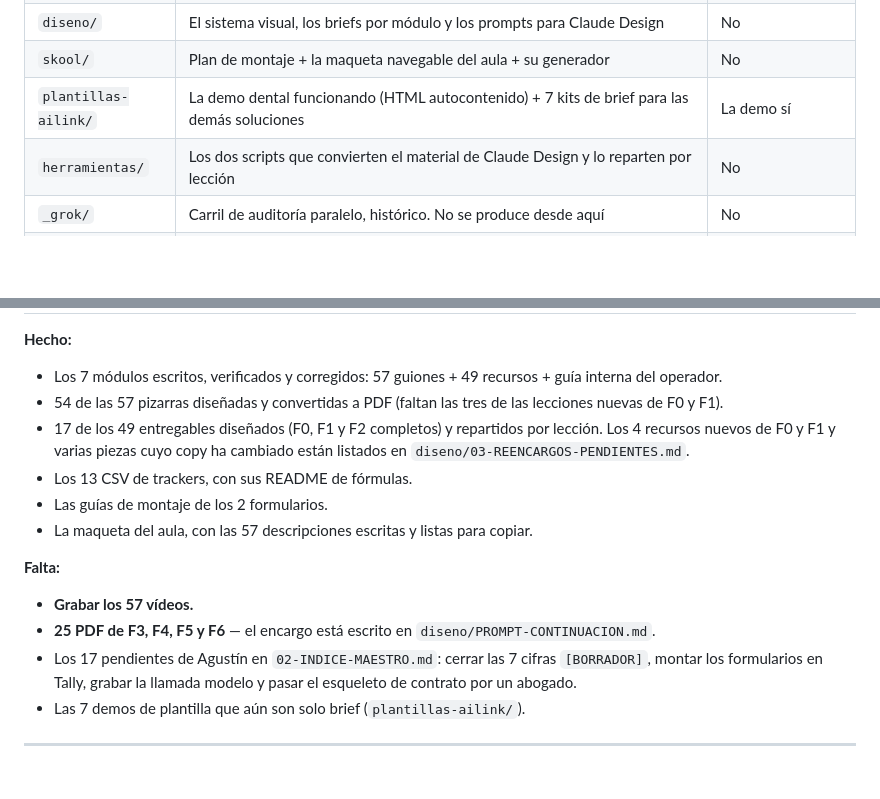
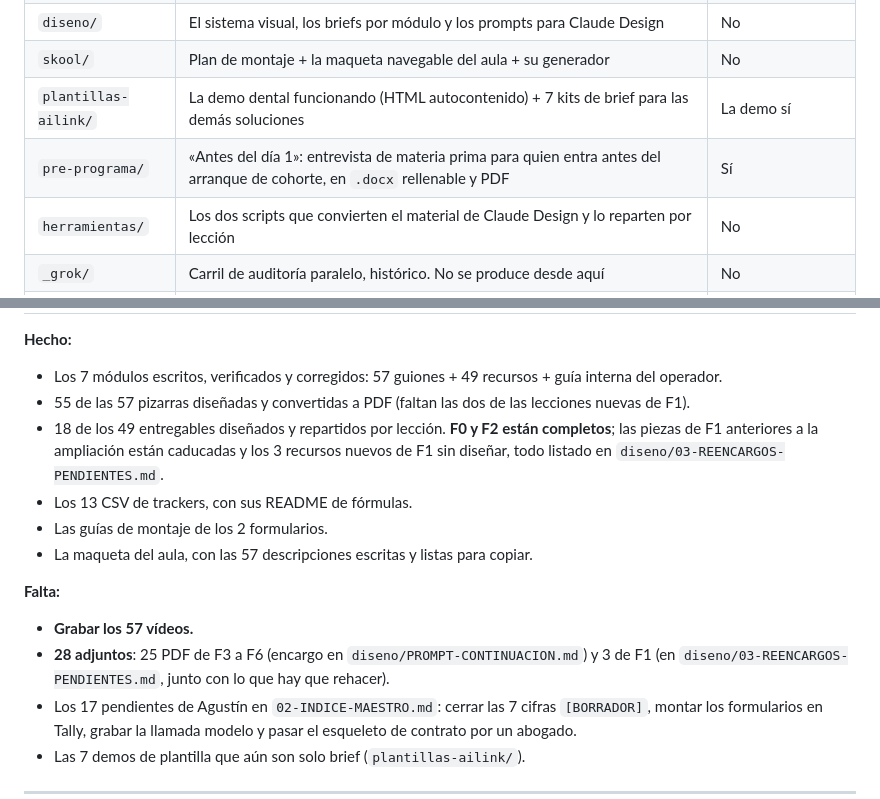
Before and after one commit to agustinoeeee/ailink-elite, a Markdown page: README.md, 2 parts joined by grey strips. Drawn GitHub-style; blank space fills up the shorter version.

```diff
--- a/README.md
+++ b/README.md
@@ -47,6 +47,7 @@ El contenido se abre en orden; el trabajo se solapa a partir de Lanza.
 | `diseno/` | El sistema visual, los briefs por módulo y los prompts para Claude Design | No |
 | `skool/` | Plan de montaje + la maqueta navegable del aula + su generador | No |
 | `plantillas-ailink/` | La demo dental funcionando (HTML autocontenido) + 7 kits de brief para las demás soluciones | La demo sí |
+| `pre-programa/` | «Antes del día 1»: entrevista de materia prima para quien entra antes del arranque de cohorte, en `.docx` rellenable y PDF | Sí |
 | `herramientas/` | Los dos scripts que convierten el material de Claude Design y lo reparten por lección | No |
 | `_grok/` | Carril de auditoría paralelo, histórico. No se produce desde aquí | No |
 | `fuente/` | La transcripción del curso que se usó de esqueleto. **No está en el repo** (material de terceros) | No |
@@ -71,15 +72,15 @@ El estándar de cada tipo de pieza está escrito: el de los guiones de vídeo, e
 
 **Hecho:**
 - Los 7 módulos escritos, verificados y corregidos: 57 guiones + 49 recursos + guía interna del operador.
-- 54 de las 57 pizarras diseñadas y convertidas a PDF (faltan las tres de las lecciones nuevas de F0 y F1).
-- 17 de los 49 entregables diseñados (F0, F1 y F2 completos) y repartidos por lección. Los 4 recursos nuevos de F0 y F1 y varias piezas cuyo copy ha cambiado están listados en `diseno/03-REENCARGOS-PENDIENTES.md`.
+- 55 de las 57 pizarras diseñadas y convertidas a PDF (faltan las dos de las lecciones nuevas de F1).
+- 18 de los 49 entregables diseñados y repartidos por lección. **F0 y F2 están completos**; las piezas de F1 anteriores a la ampliación están caducadas y los 3 recursos nuevos de F1 sin diseñar, todo listado en `diseno/03-REENCARGOS-PENDIENTES.md`.
 - Los 13 CSV de trackers, con sus README de fórmulas.
 - Las guías de montaje de los 2 formularios.
 - La maqueta del aula, con las 57 descripciones escritas y listas para copiar.
 
 **Falta:**
 - **Grabar los 57 vídeos.**
-- **25 PDF de F3, F4, F5 y F6** — el encargo está escrito en `diseno/PROMPT-CONTINUACION.md`.
+- **28 adjuntos**: 25 PDF de F3 a F6 (encargo en `diseno/PROMPT-CONTINUACION.md`) y 3 de F1 (en `diseno/03-REENCARGOS-PENDIENTES.md`, junto con lo que hay que rehacer).
 - Los 17 pendientes de Agustín en `02-INDICE-MAESTRO.md`: cerrar las 7 cifras `[BORRADOR]`, montar los formularios en Tally, grabar la llamada modelo y pasar el esqueleto de contrato por un abogado.
 - Las 7 demos de plantilla que aún son solo brief (`plantillas-ailink/`).
 
```
Also changed, not shown: other parts of README.md (+1 -1 lines), adjuntos-skool/00-LEEME.md (+7 -3 lines).
